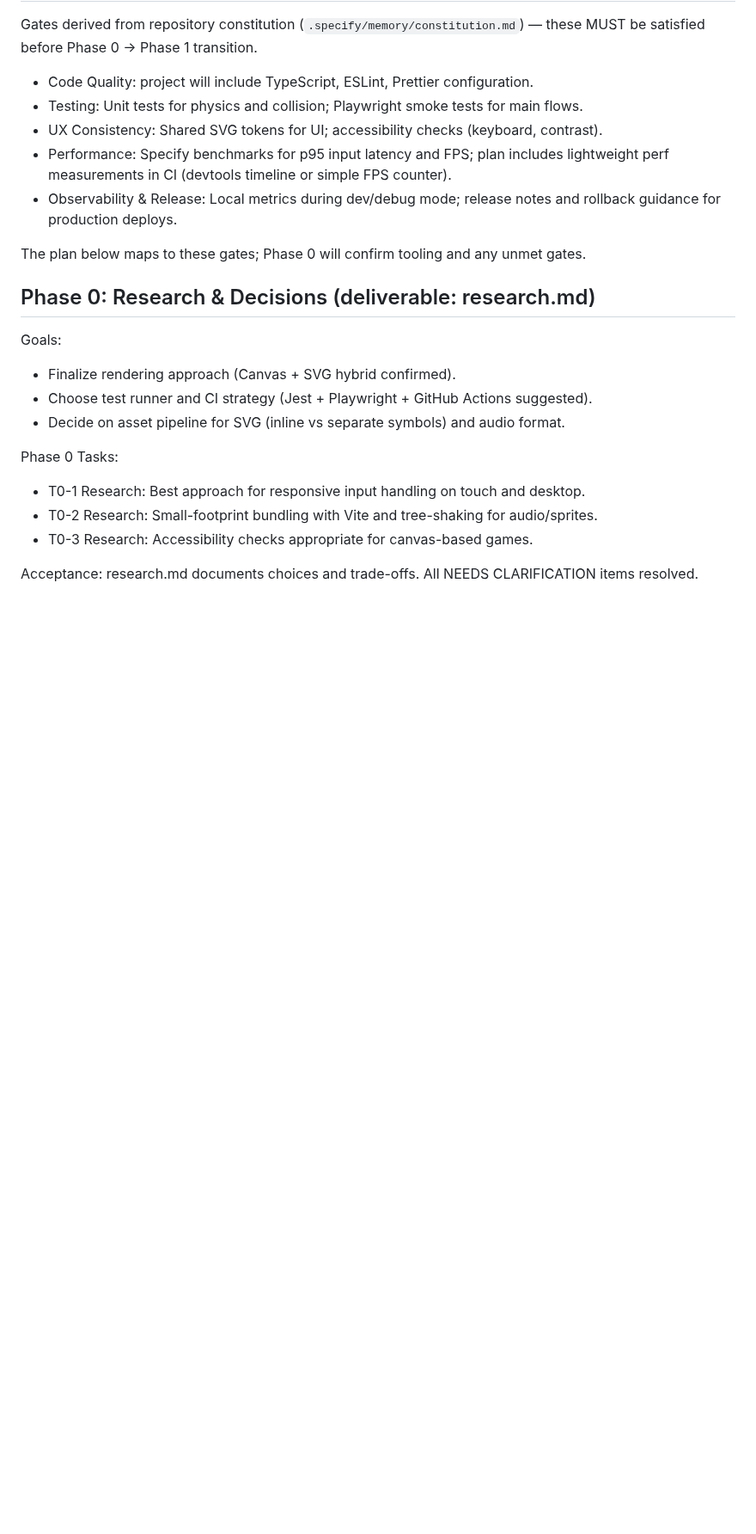
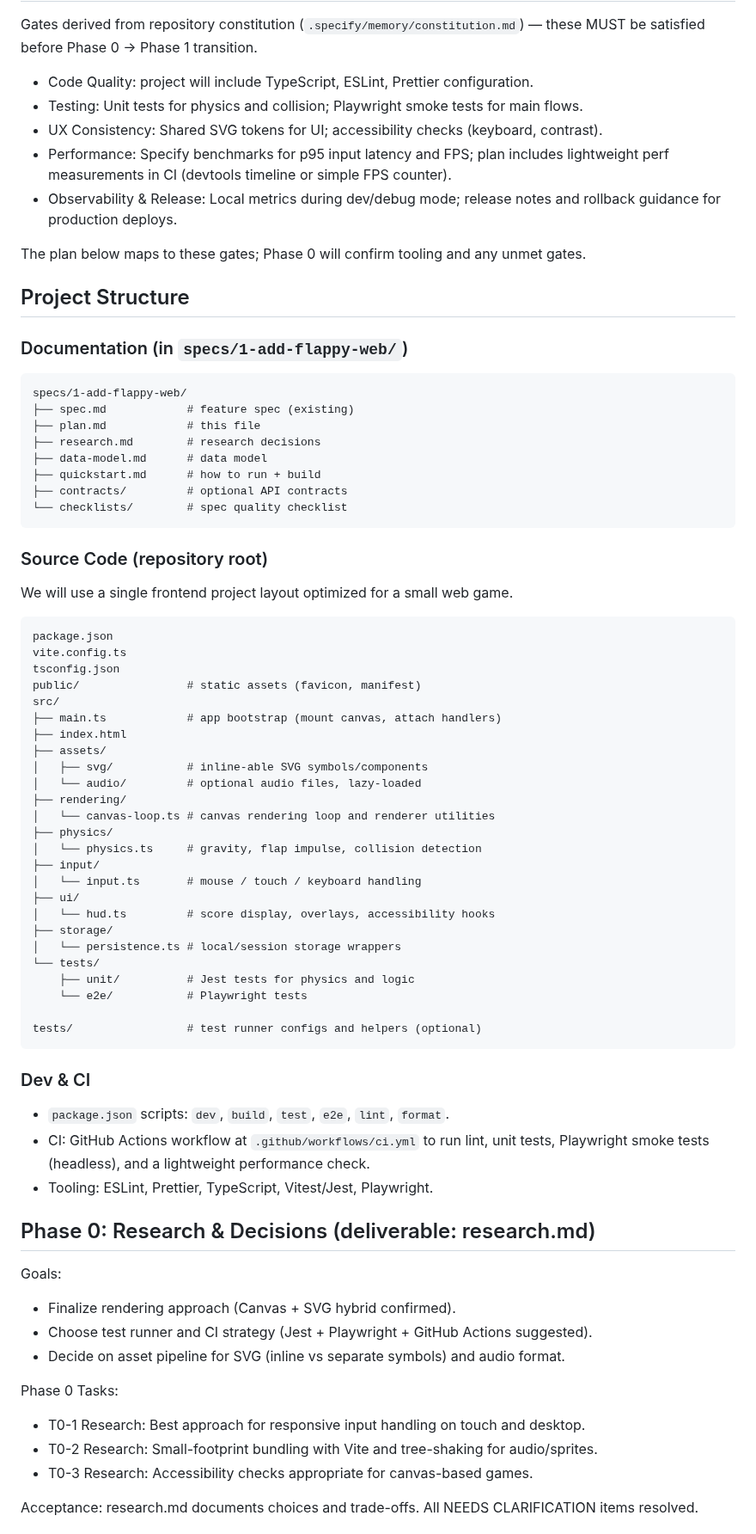
Before and after one commit to Baymax808/flappy-birds, a Markdown page: specs/1-add-flappy-web/plan.md, the part around the change. Shown at 86% size. Drawn GitHub-style; blank space fills up the shorter version.

Commit message:
docs(plan): add concrete Project Structure to plan.md

````diff
--- a/specs/1-add-flappy-web/plan.md
+++ b/specs/1-add-flappy-web/plan.md
@@ -43,6 +43,60 @@ MUST be satisfied before Phase 0 → Phase 1 transition.
   rollback guidance for production deploys.
 
 The plan below maps to these gates; Phase 0 will confirm tooling and any unmet gates.
+
+## Project Structure
+
+### Documentation (in `specs/1-add-flappy-web/`)
+
+```text
+specs/1-add-flappy-web/
+├── spec.md            # feature spec (existing)
+├── plan.md            # this file
+├── research.md        # research decisions
+├── data-model.md      # data model
+├── quickstart.md      # how to run + build
+├── contracts/         # optional API contracts
+└── checklists/        # spec quality checklist
+```
+
+### Source Code (repository root)
+
+We will use a single frontend project layout optimized for a small web game.
+
+```text
+package.json
+vite.config.ts
+tsconfig.json
+public/                # static assets (favicon, manifest)
+src/
+├── main.ts            # app bootstrap (mount canvas, attach handlers)
+├── index.html
+├── assets/
+│   ├── svg/           # inline-able SVG symbols/components
+│   └── audio/         # optional audio files, lazy-loaded
+├── rendering/
+│   └── canvas-loop.ts # canvas rendering loop and renderer utilities
+├── physics/
+│   └── physics.ts     # gravity, flap impulse, collision detection
+├── input/
+│   └── input.ts       # mouse / touch / keyboard handling
+├── ui/
+│   └── hud.ts         # score display, overlays, accessibility hooks
+├── storage/
+│   └── persistence.ts # local/session storage wrappers
+└── tests/
+    ├── unit/          # Jest tests for physics and logic
+    └── e2e/           # Playwright tests
+
+tests/                 # test runner configs and helpers (optional)
+```
+
+### Dev & CI
+
+- `package.json` scripts: `dev`, `build`, `test`, `e2e`, `lint`, `format`.
+- CI: GitHub Actions workflow at `.github/workflows/ci.yml` to run lint, unit tests,
+  Playwright smoke tests (headless), and a lightweight performance check.
+- Tooling: ESLint, Prettier, TypeScript, Vitest/Jest, Playwright.
 
 ## Phase 0: Research & Decisions (deliverable: research.md)
 
````
